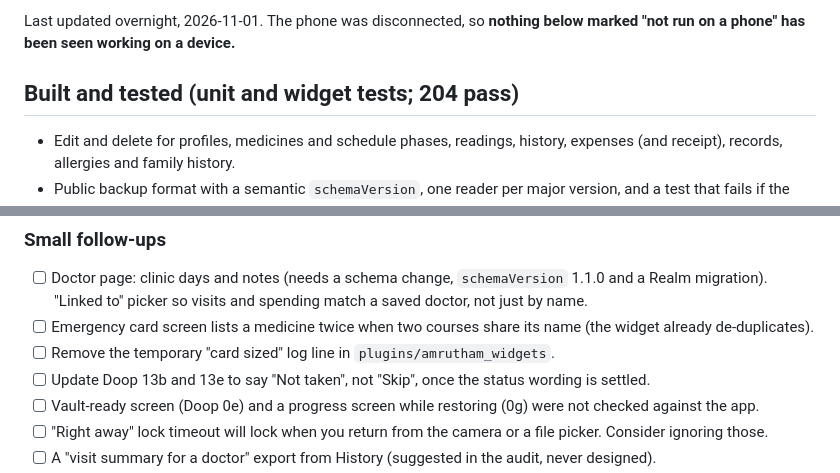
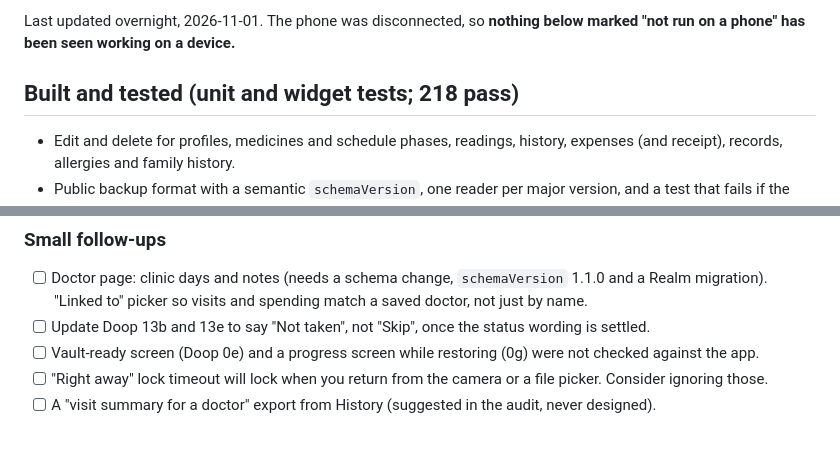
Before and after one commit to JagadeeshBabuDamarasingu/amrutham, a Markdown page: TASKS.md, 2 parts joined by grey strips. Drawn GitHub-style; blank space fills up the shorter version.

Commit message:
Tick off the finished follow-ups in TASKS.md
Co-Authored-By: Claude Sonnet 5.5 <noreply@anthropic.com>
Claude-Session: https://claude.ai/code/session_01J9H9JnLf7R4b1apWqqR9Qc

```diff
--- a/TASKS.md
+++ b/TASKS.md
@@ -5,7 +5,7 @@ Design decisions and the review findings behind them are in [concepts_brief.md](
 
 Last updated overnight, 2026-11-01. The phone was disconnected, so **nothing below marked "not run on a phone" has been seen working on a device.**
 
-## Built and tested (unit and widget tests; 204 pass)
+## Built and tested (unit and widget tests; 218 pass)
 
 - Edit and delete for profiles, medicines and schedule phases, readings, history, expenses (and receipt), records, allergies and family history.
 - Public backup format with a semantic `schemaVersion`, one reader per major version, and a test that fails if the document's shape changes without a bump (`docs/backup-format.md`, `docs/backup-schema.json`).
@@ -28,8 +28,6 @@ Last updated overnight, 2026-11-01. The phone was disconnected, so **nothing bel
 
 ### Small follow-ups
 - [ ] Doctor page: clinic days and notes (needs a schema change, `schemaVersion` 1.1.0 and a Realm migration). "Linked to" picker so visits and spending match a saved doctor, not just by name.
-- [ ] Emergency card screen lists a medicine twice when two courses share its name (the widget already de-duplicates).
-- [ ] Remove the temporary "card sized" log line in `plugins/amrutham_widgets`.
 - [ ] Update Doop 13b and 13e to say "Not taken", not "Skip", once the status wording is settled.
 - [ ] Vault-ready screen (Doop 0e) and a progress screen while restoring (0g) were not checked against the app.
 - [ ] "Right away" lock timeout will lock when you return from the camera or a file picker. Consider ignoring those.
```
